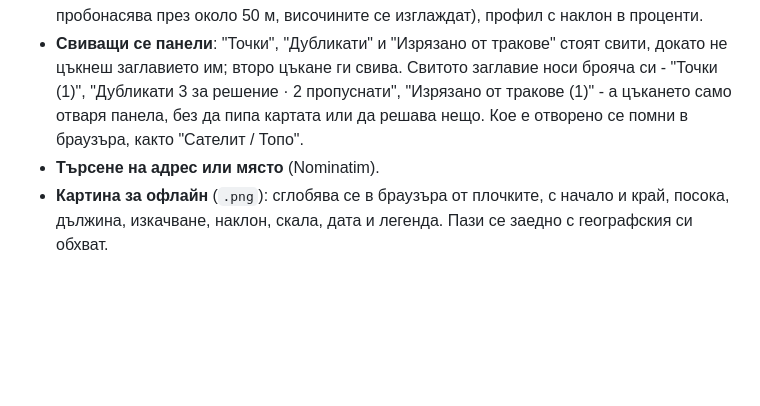
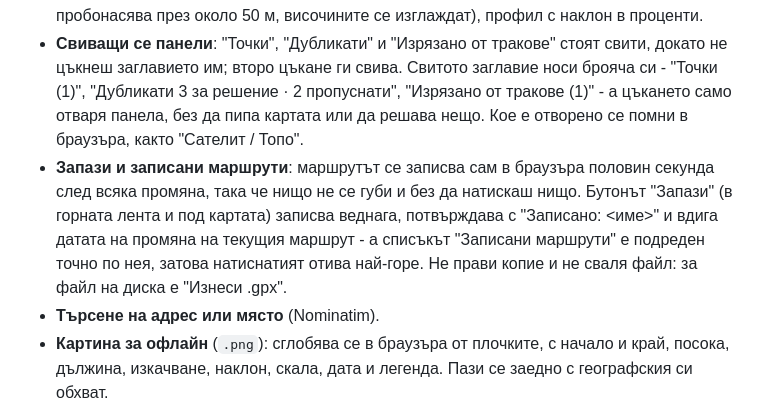
Before and after one commit to cepreu5/GPX-Builder, a Markdown page: README.md, the part around the change. Drawn GitHub-style; blank space fills up the shorter version.

Commit message:
README: какво прави бутонът "Запази" - записва веднага, вдига датата на промяна и вдига маршрута най-горе в "Записани маршрути"; приложението иначе се записва само

```diff
--- a/README.md
+++ b/README.md
@@ -18,6 +18,7 @@
 - **Чертане** за дупките между частите: "Добавяне", "Местене", "Махане" и "Отмени". Когато в маршрута има поне две части, точка, сложена без избрана дупка, започва връзка между двете най-близки съседни части (ред "връзка · 12 м · между частите", без номер), а не в края на маршрута. Точка може да носи име ("чешма", "връх") и излиза като спирка (waypoint).
 - **Числа**: дължина (локално, по голямата окръжност), изкачване и спускане (трасето се пре-пробонасява през около 50 м, височините се изглаждат), профил с наклон в проценти.
 - **Свиващи се панели**: "Точки", "Дубликати" и "Изрязано от тракове" стоят свити, докато не цъкнеш заглавието им; второ цъкане ги свива. Свитото заглавие носи брояча си - "Точки (1)", "Дубликати 3 за решение · 2 пропуснати", "Изрязано от тракове (1)" - а цъкането само отваря панела, без да пипа картата или да решава нещо. Кое е отворено се помни в браузъра, както "Сателит / Топо".
+- **Запази и записани маршрути**: маршрутът се записва сам в браузъра половин секунда след всяка промяна, така че нищо не се губи и без да натискаш нищо. Бутонът "Запази" (в горната лента и под картата) записва веднага, потвърждава с "Записано: <име>" и вдига датата на промяна на текущия маршрут - а списъкът "Записани маршрути" е подреден точно по нея, затова натиснатият отива най-горе. Не прави копие и не сваля файл: за файл на диска е "Изнеси .gpx".
 - **Търсене на адрес или място** (Nominatim).
 - **Картина за офлайн** (`.png`): сглобява се в браузъра от плочките, с начало и край, посока, дължина, изкачване, наклон, скала, дата и легенда. Пази се заедно с географския си обхват.
 - **Следене**: GPS от устройството, положението ти върху маршрута на живата карта и върху запазената картина (и без връзка), изминати и оставащи километри, време и предупреждение при отклонение. Изминатият път се пази като нов трак.
```
